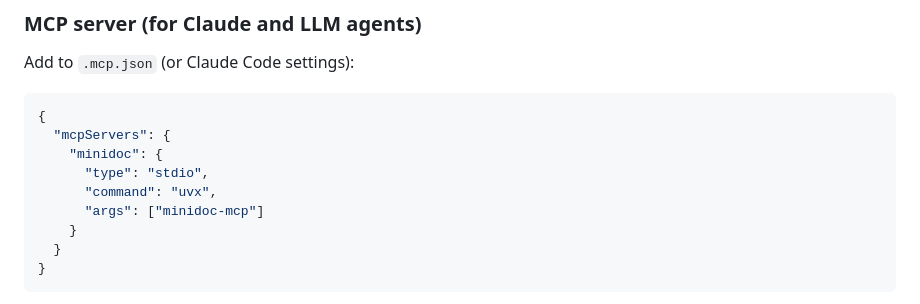
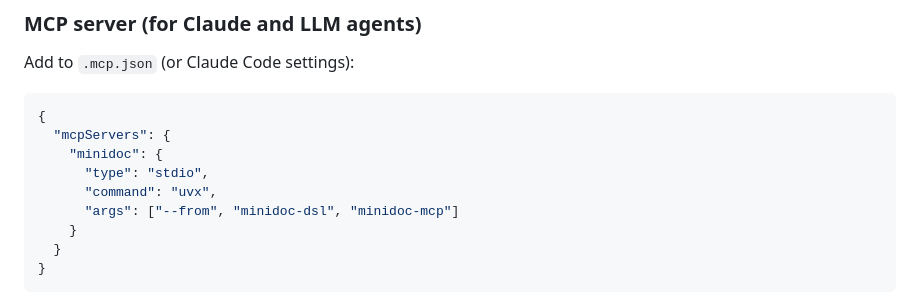
Before and after one commit to shalayiding/minidoc, a Markdown page: README.md, the part around the change. Rendered like a GitHub page.

```diff
--- a/README.md
+++ b/README.md
@@ -148,7 +148,7 @@ Add to `.mcp.json` (or Claude Code settings):
     "minidoc": {
       "type": "stdio",
       "command": "uvx",
-      "args": ["minidoc-mcp"]
+      "args": ["--from", "minidoc-dsl", "minidoc-mcp"]
     }
   }
 }
```
Also changed, not shown: README_zh.md (+1 -1 lines).
